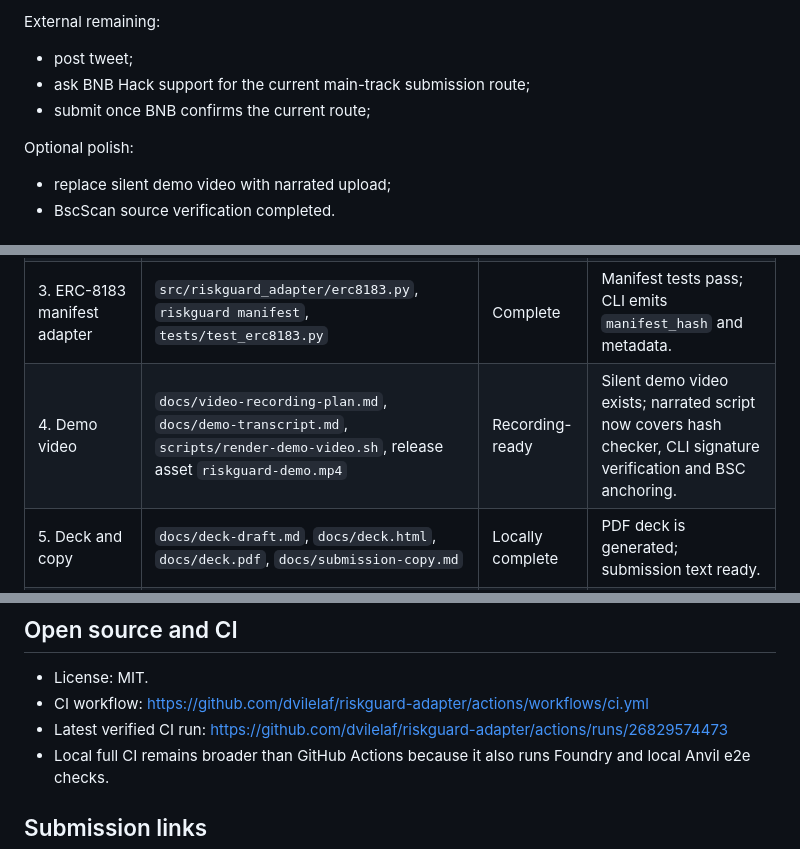
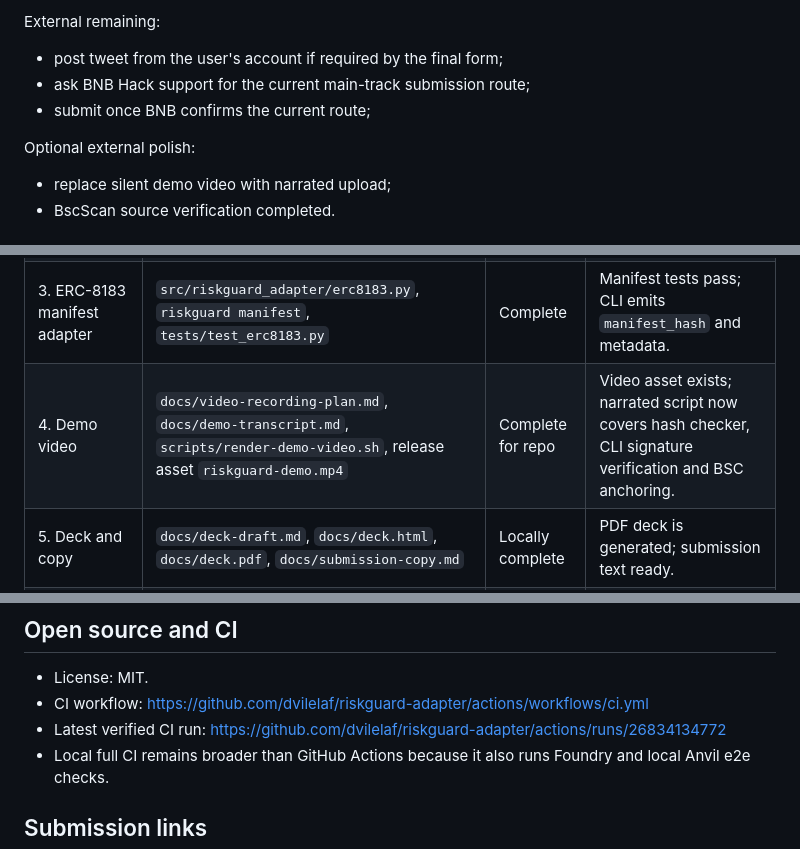
Before and after one commit to dvilelaf/riskguard-adapter, a Markdown page: docs/submission-tracker.md, 3 parts joined by grey strips. GitHub-like rendering.

```diff
--- a/docs/submission-tracker.md
+++ b/docs/submission-tracker.md
@@ -45,11 +45,11 @@ Completed locally:
 
 External remaining:
 
-- post tweet;
+- post tweet from the user's account if required by the final form;
 - ask BNB Hack support for the current main-track submission route;
 - submit once BNB confirms the current route;
 
-Optional polish:
+Optional external polish:
 
 - replace silent demo video with narrated upload;
 - BscScan source verification completed.
@@ -61,7 +61,7 @@ Optional polish:
 | 1. Submission narrative | `README.md` | Complete | README starts with pitch, demo anchoring links and non-claims. |
 | 2. Evidence package | `examples/evidence/*-receipt.json`, `examples/evidence/*-evidence.json`, `examples/evidence/*-simulation.json`, `docs/testnet-results.md` | Complete | Evidence drift check is clean; BSC `receiptCount()` returns `2`. |
 | 3. ERC-8183 manifest adapter | `src/riskguard_adapter/erc8183.py`, `riskguard manifest`, `tests/test_erc8183.py` | Complete | Manifest tests pass; CLI emits `manifest_hash` and metadata. |
-| 4. Demo video | `docs/video-recording-plan.md`, `docs/demo-transcript.md`, `scripts/render-demo-video.sh`, release asset `riskguard-demo.mp4` | Recording-ready | Silent demo video exists; narrated script now covers hash checker, CLI signature verification and BSC anchoring. |
+| 4. Demo video | `docs/video-recording-plan.md`, `docs/demo-transcript.md`, `scripts/render-demo-video.sh`, release asset `riskguard-demo.mp4` | Complete for repo | Video asset exists; narrated script now covers hash checker, CLI signature verification and BSC anchoring. |
 | 5. Deck and copy | `docs/deck-draft.md`, `docs/deck.html`, `docs/deck.pdf`, `docs/submission-copy.md` | Locally complete | PDF deck is generated; submission text ready. |
 | 6. Final submit | GitHub URL, video URL, deck URL, tweet URL, BNB Hack route | Blocked externally | Main-track form listed by BNB is closed to new responses. |
 | 7. Winner-grade review | `docs/winner-grade-review.md`, release assets, public links | Complete | Review closes team findings and records GO-if-route-confirmed status. |
@@ -72,7 +72,7 @@ Optional polish:
 - CI workflow:
   https://github.com/dvilelaf/riskguard-adapter/actions/workflows/ci.yml
 - Latest verified CI run:
-  https://github.com/dvilelaf/riskguard-adapter/actions/runs/26829574473
+  https://github.com/dvilelaf/riskguard-adapter/actions/runs/26834134772
 - Local full CI remains broader than GitHub Actions because it also runs
   Foundry and local Anvil e2e checks.
 
```
Also changed, not shown: other parts of docs/submission-tracker.md (+1 -1 lines), docs/winner-grade-review.md (+2 -2 lines), docs/winner-grade-roadmap.md (+7 -7 lines).
